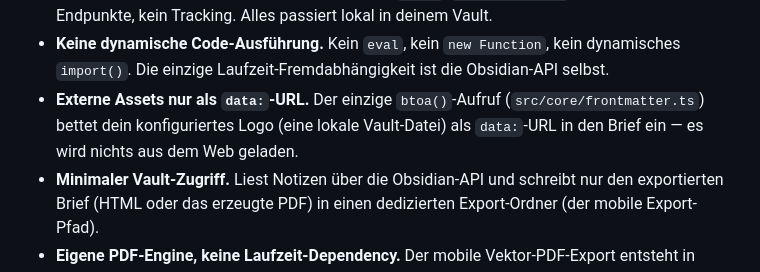
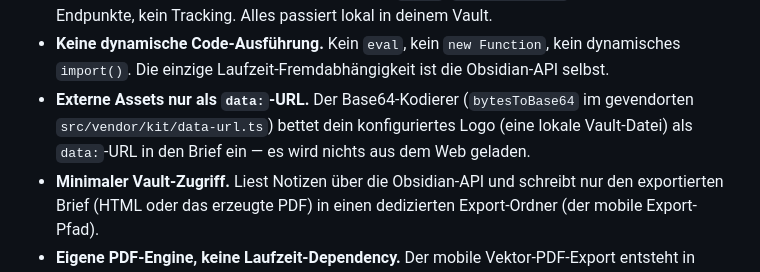
Before and after one commit to johannes-kaindl/obsidian-letterhead, a Markdown page: SECURITY.de.md, the part around the change. Drawn GitHub-style.

```diff
--- a/SECURITY.de.md
+++ b/SECURITY.de.md
@@ -25,9 +25,10 @@ Letterhead ist so gebaut, dass du durch Lesen überprüfen kannst, was es tut:
 - **Keine dynamische Code-Ausführung.** Kein `eval`, kein `new Function`, kein
   dynamisches `import()`. Die einzige Laufzeit-Fremdabhängigkeit ist die Obsidian-API
   selbst.
-- **Externe Assets nur als `data:`-URL.** Der einzige `btoa()`-Aufruf
-  (`src/core/frontmatter.ts`) bettet dein konfiguriertes Logo (eine lokale
-  Vault-Datei) als `data:`-URL in den Brief ein — es wird nichts aus dem Web geladen.
+- **Externe Assets nur als `data:`-URL.** Der Base64-Kodierer
+  (`bytesToBase64` im gevendorten `src/vendor/kit/data-url.ts`) bettet dein konfiguriertes
+  Logo (eine lokale Vault-Datei) als `data:`-URL in den Brief ein — es wird nichts aus
+  dem Web geladen.
 - **Minimaler Vault-Zugriff.** Liest Notizen über die Obsidian-API und schreibt nur den
   exportierten Brief (HTML oder das erzeugte PDF) in einen dedizierten Export-Ordner
   (der mobile Export-Pfad).
```
Also changed, not shown: AGENTS.md (+3 -3 lines), SECURITY.md (+4 -3 lines).
